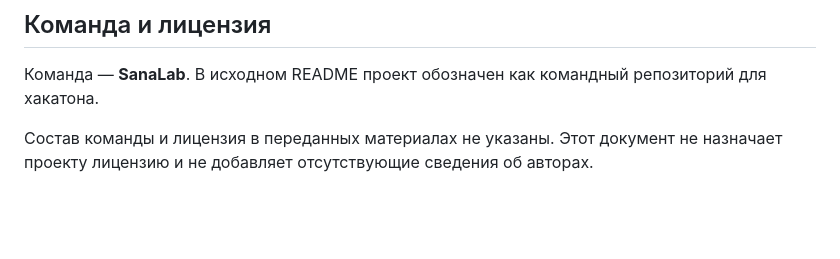
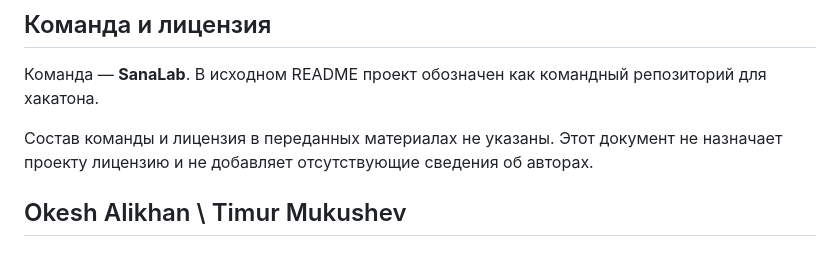
Before and after one commit to BAITC-Hacks/hack-b2505c12-sanalab, a Markdown page: README.md, the part around the change. Drawn GitHub-style; blank space fills up the shorter version.

```diff
--- a/README.md
+++ b/README.md
@@ -284,3 +284,5 @@ python -m unittest backend.test_task_rating -v
 Команда — **SanaLab**. В исходном README проект обозначен как командный репозиторий для хакатона.
 
 Состав команды и лицензия в переданных материалах не указаны. Этот документ не назначает проекту лицензию и не добавляет отсутствующие сведения об авторах.
+
+## Okesh Alikhan \ Timur Mukushev
```
